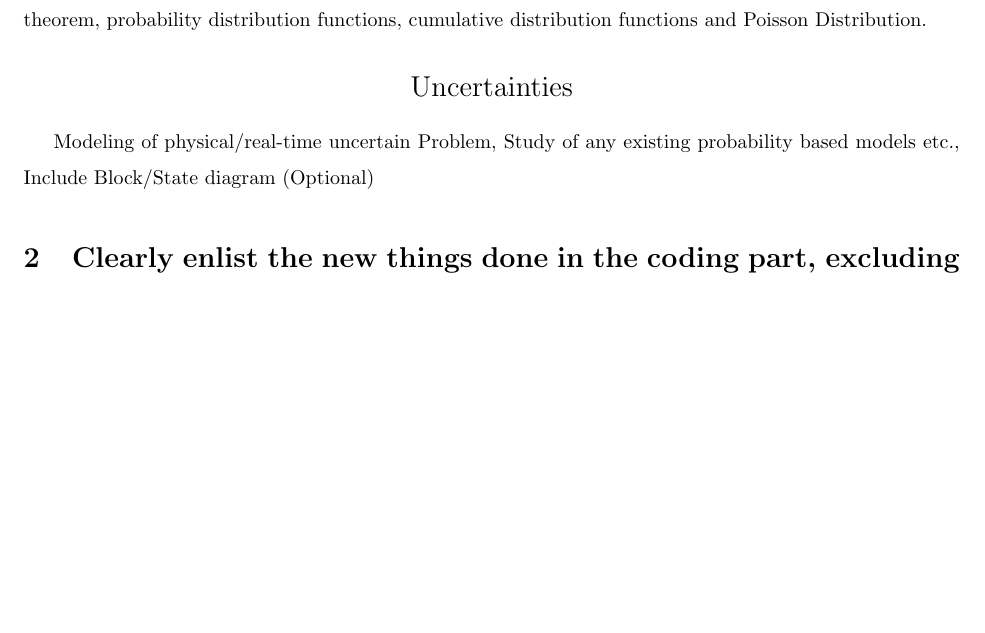
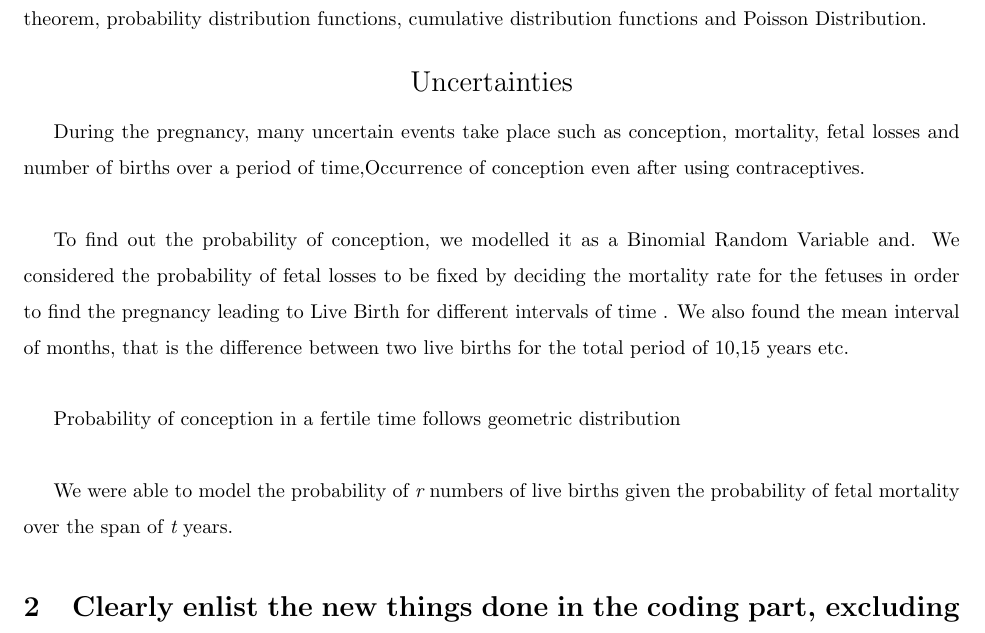
Before and after one commit to nipun3333/Pregnancy-Outcomes, a LaTeX document (report/main.tex): part of page 1 of 3, cut so that both start at the same text, the shorter picture padded with empty space. Compiled offline with pdfLaTeX.

Commit message:
Added Tex Format

```diff
--- a/report/main.tex
+++ b/report/main.tex
@@ -59,8 +59,19 @@
 	\Large Uncertainties
 \end{center}
 
-Modeling of physical/real-time uncertain Problem, Study of any existing probability based models etc.,
-Include Block/State diagram (Optional)
+During the pregnancy, many uncertain events take place such as conception, mortality, fetal losses and number of births over a period of time,Occurrence of conception even after using contraceptives.\\
+
+To find out the probability of conception, we modelled it as a Binomial Random Variable and.
+We considered the probability of fetal losses to be fixed by deciding the mortality rate for the fetuses in order to find the pregnancy leading to Live Birth for different intervals of time . We also found the mean interval of months, that is the difference between two live births for the total period of 10,15 years etc.\\
+
+Probability of conception in a fertile time follows geometric distribution\\
+
+%% Insert AEZ Jinesh's part
+
+We were able to model the probability of {\itshape r} numbers of live births given the probability of fetal mortality over the span of {\itshape t} years.
+
+%Modeling of physical/real-time uncertain Problem, Study of any existing probability based models etc.,
+%Include Block/State diagram (Optional)
 %\item Explain the probabilistic model used to solve the problem
 
 \section{Clearly enlist the new things done in the coding part, excluding the shared code. [If no new code is written/added/modified, then please write NA]}
```
Also changed, not shown: report/main.pdf.
